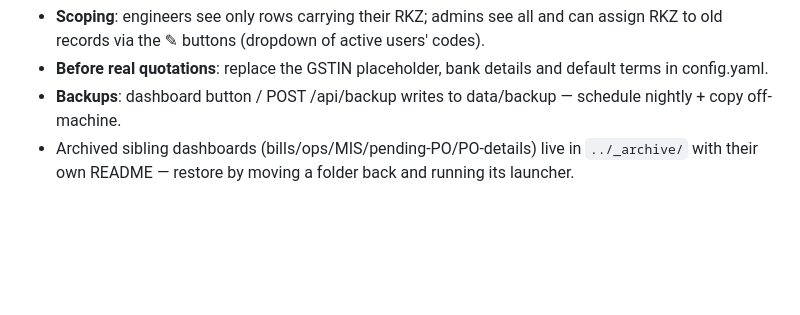
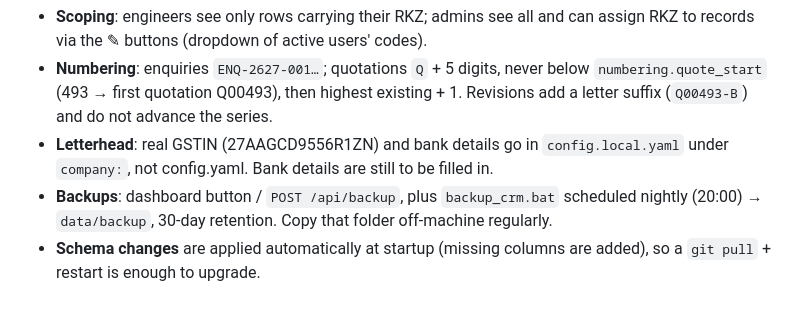
Before and after one commit to Abhishek25099611/CRM_DTLTD, a Markdown page: duztec_crm/README.md, the part around one of its changes. Drawn GitHub-style; blank space fills up the shorter version.

```diff
--- a/duztec_crm/README.md
+++ b/duztec_crm/README.md
@@ -49,8 +69,11 @@ duztec_crm/
 - **Scoping**: engineers see only rows carrying their RKZ; admins see all and can assign RKZ to
-  old records via the ✎ buttons (dropdown of active users' codes).
-- **Before real quotations**: replace the GSTIN placeholder, bank details and default terms in
-  config.yaml.
-- **Backups**: dashboard button / POST /api/backup writes to data/backup — schedule nightly + copy
-  off-machine.
-- Archived sibling dashboards (bills/ops/MIS/pending-PO/PO-details) live in `../_archive/` with
-  their own README — restore by moving a folder back and running its launcher.
+  records via the ✎ buttons (dropdown of active users' codes).
+- **Numbering**: enquiries `ENQ-2627-001…`; quotations `Q` + 5 digits, never below
+  `numbering.quote_start` (493 → first quotation Q00493), then highest existing + 1. Revisions
+  add a letter suffix (`Q00493-B`) and do not advance the series.
+- **Letterhead**: real GSTIN (27AAGCD9556R1ZN) and bank details go in `config.local.yaml`
+  under `company:`, not config.yaml. Bank details are still to be filled in.
+- **Backups**: dashboard button / `POST /api/backup`, plus `backup_crm.bat` scheduled nightly
+  (20:00) → `data/backup`, 30-day retention. Copy that folder off-machine regularly.
+- **Schema changes** are applied automatically at startup (missing columns are added), so a
+  `git pull` + restart is enough to upgrade.
```
Also changed, not shown: other parts of duztec_crm/README.md (+36 -16 lines).
